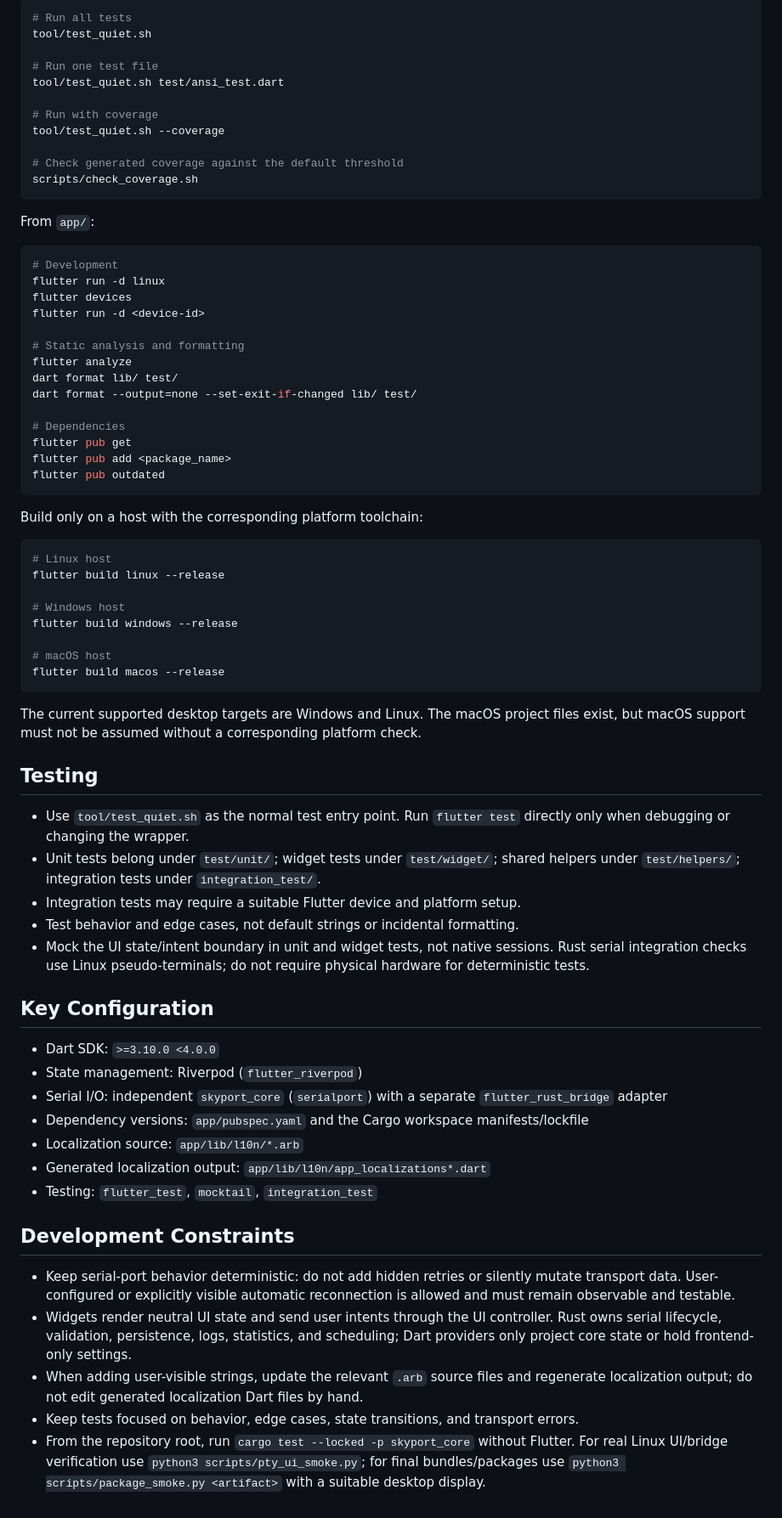
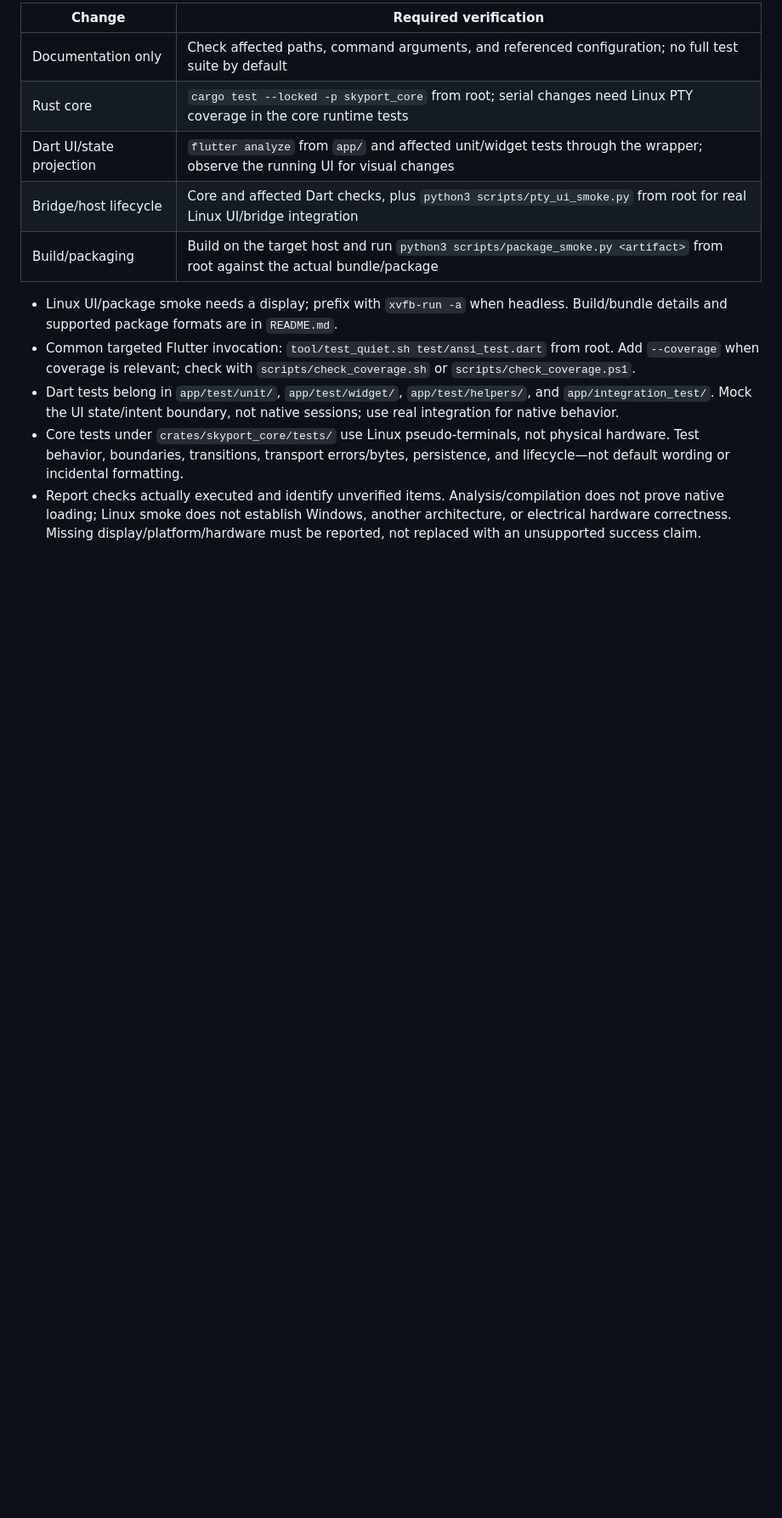
Before and after one commit to StarSphere-1024/SkyPort, a Markdown page: AGENTS.md, the part around one of its changes. Shown at 85% size. GitHub-like rendering; blank space fills up the shorter version.

````diff
--- a/AGENTS.md
+++ b/AGENTS.md
@@ -50,74 +52,14 @@ From the repository root:
 
-```bash
-# Run all tests
-tool/test_quiet.sh
+| Change | Required verification |
+| --- | --- |
+| Documentation only | Check affected paths, command arguments, and referenced configuration; no full test suite by default |
+| Rust core | `cargo test --locked -p skyport_core` from root; serial changes need Linux PTY coverage in the core runtime tests |
+| Dart UI/state projection | `flutter analyze` from `app/` and affected unit/widget tests through the wrapper; observe the running UI for visual changes |
+| Bridge/host lifecycle | Core and affected Dart checks, plus `python3 scripts/pty_ui_smoke.py` from root for real Linux UI/bridge integration |
+| Build/packaging | Build on the target host and run `python3 scripts/package_smoke.py <artifact>` from root against the actual bundle/package |
 
-# Run one test file
-tool/test_quiet.sh test/ansi_test.dart
-
-# Run with coverage
-tool/test_quiet.sh --coverage
-
-# Check generated coverage against the default threshold
-scripts/check_coverage.sh
-```
-
-From `app/`:
-
-```bash
-# Development
-flutter run -d linux
-flutter devices
-flutter run -d <device-id>
-
-# Static analysis and formatting
-flutter analyze
-dart format lib/ test/
-dart format --output=none --set-exit-if-changed lib/ test/
-
-# Dependencies
-flutter pub get
-flutter pub add <package_name>
-flutter pub outdated
-```
-
-Build only on a host with the corresponding platform toolchain:
-
-```bash
-# Linux host
-flutter build linux --release
-
-# Windows host
-flutter build windows --release
-
-# macOS host
-flutter build macos --release
-```
-
-The current supported desktop targets are Windows and Linux. The macOS project files exist, but macOS support must not be assumed without a corresponding platform check.
-
-## Testing
-
-- Use `tool/test_quiet.sh` as the normal test entry point. Run `flutter test` directly only when debugging or changing the wrapper.
-- Unit tests belong under `test/unit/`; widget tests under `test/widget/`; shared helpers under `test/helpers/`; integration tests under `integration_test/`.
-- Integration tests may require a suitable Flutter device and platform setup.
-- Test behavior and edge cases, not default strings or incidental formatting.
-- Mock the UI state/intent boundary in unit and widget tests, not native sessions. Rust serial integration checks use Linux pseudo-terminals; do not require physical hardware for deterministic tests.
-
-## Key Configuration
-
-- Dart SDK: `>=3.10.0 <4.0.0`
-- State management: Riverpod (`flutter_riverpod`)
-- Serial I/O: independent `skyport_core` (`serialport`) with a separate `flutter_rust_bridge` adapter
-- Dependency versions: `app/pubspec.yaml` and the Cargo workspace manifests/lockfile
-- Localization source: `app/lib/l10n/*.arb`
-- Generated localization output: `app/lib/l10n/app_localizations*.dart`
-- Testing: `flutter_test`, `mocktail`, `integration_test`
-
-## Development Constraints
-
-- Keep serial-port behavior deterministic: do not add hidden retries or silently mutate transport data. User-configured or explicitly visible automatic reconnection is allowed and must remain observable and testable.
-- Widgets render neutral UI state and send user intents through the UI controller. Rust owns serial lifecycle, validation, persistence, logs, statistics, and scheduling; Dart providers only project core state or hold frontend-only settings.
-- When adding user-visible strings, update the relevant `.arb` source files and regenerate localization output; do not edit generated localization Dart files by hand.
-- Keep tests focused on behavior, edge cases, state transitions, and transport errors.
-- From the repository root, run `cargo test --locked -p skyport_core` without Flutter. For real Linux UI/bridge verification use `python3 scripts/pty_ui_smoke.py`; for final bundles/packages use `python3 scripts/package_smoke.py <artifact>` with a suitable desktop display.
+- Linux UI/package smoke needs a display; prefix with `xvfb-run -a` when headless. Build/bundle details and supported package formats are in `README.md`.
+- Common targeted Flutter invocation: `tool/test_quiet.sh test/ansi_test.dart` from root. Add `--coverage` when coverage is relevant; check with `scripts/check_coverage.sh` or `scripts/check_coverage.ps1`.
+- Dart tests belong in `app/test/unit/`, `app/test/widget/`, `app/test/helpers/`, and `app/integration_test/`. Mock the UI state/intent boundary, not native sessions; use real integration for native behavior.
+- Core tests under `crates/skyport_core/tests/` use Linux pseudo-terminals, not physical hardware. Test behavior, boundaries, transitions, transport errors/bytes, persistence, and lifecycle—not default wording or incidental formatting.
+- Report checks actually executed and identify unverified items. Analysis/compilation does not prove native loading; Linux smoke does not establish Windows, another architecture, or electrical hardware correctness. Missing display/platform/hardware must be reported, not replaced with an unsupported success claim.
````
Also changed, not shown: other parts of AGENTS.md (+38 -36 lines).
